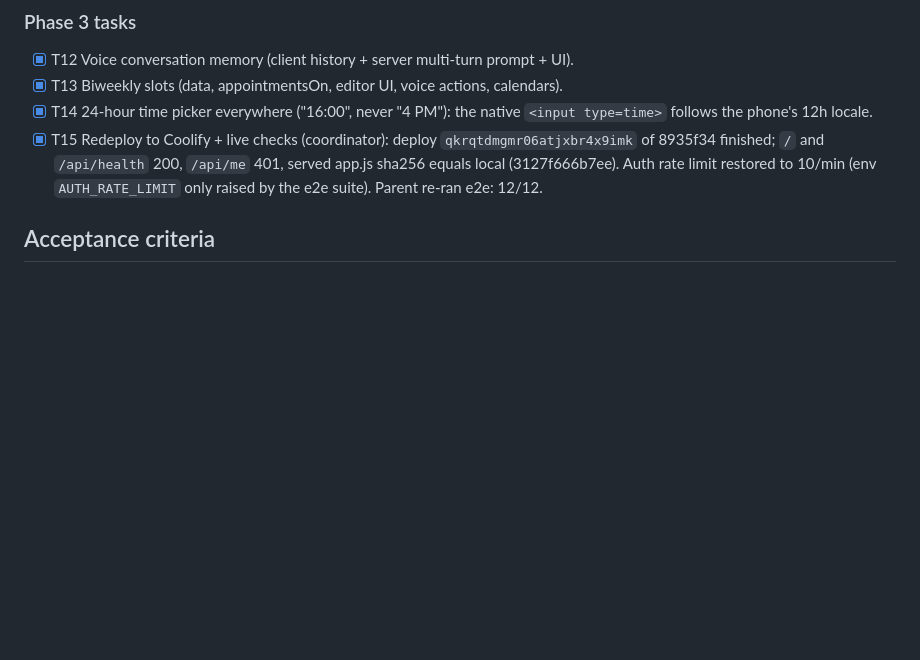
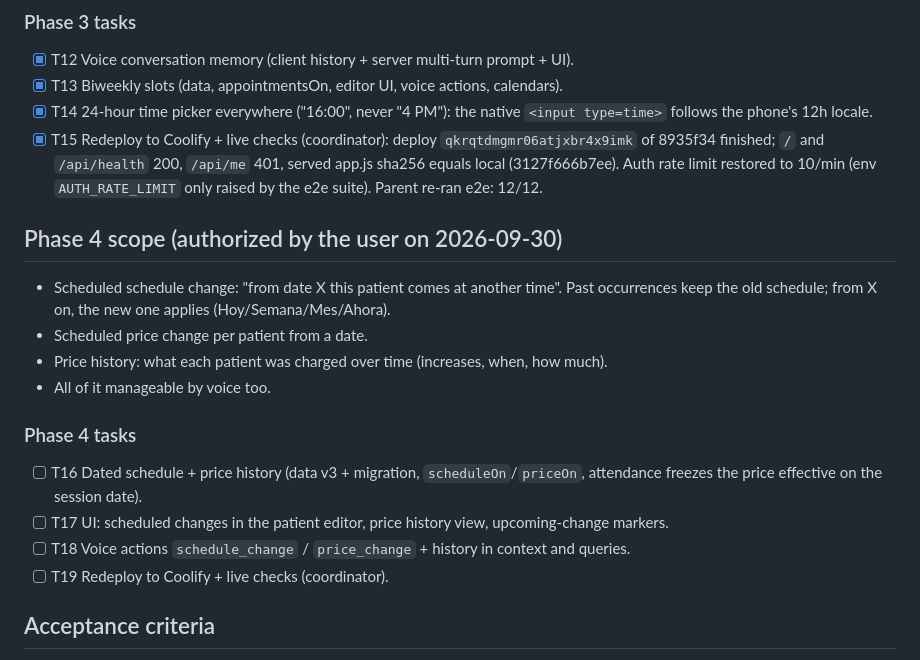
Before and after one commit to becodeb/consultorio, a Markdown page: odd/tasks/voz-y-calendario.md, the part around the change. Drawn GitHub-style; blank space fills up the shorter version.

Commit message:
docs: add phase 4 scope (dated schedule and price changes)

```diff
--- a/odd/tasks/voz-y-calendario.md
+++ b/odd/tasks/voz-y-calendario.md
@@ -99,6 +99,23 @@ Route: delegated direct — one writer (writer trigger: 2+ non-trivial files).
       of 8935f34 finished; `/` and `/api/health` 200, `/api/me` 401, served app.js sha256
       equals local (3127f666b7ee). Auth rate limit restored to 10/min (env `AUTH_RATE_LIMIT`
       only raised by the e2e suite). Parent re-ran e2e: 12/12.
+
+## Phase 4 scope (authorized by the user on 2026-09-30)
+
+- Scheduled schedule change: "from date X this patient comes at another time". Past
+  occurrences keep the old schedule; from X on, the new one applies (Hoy/Semana/Mes/Ahora).
+- Scheduled price change per patient from a date.
+- Price history: what each patient was charged over time (increases, when, how much).
+- All of it manageable by voice too.
+
+### Phase 4 tasks
+
+- [ ] T16 Dated schedule + price history (data v3 + migration, `scheduleOn`/`priceOn`,
+      attendance freezes the price effective on the session date).
+- [ ] T17 UI: scheduled changes in the patient editor, price history view, upcoming-change
+      markers.
+- [ ] T18 Voice actions `schedule_change` / `price_change` + history in context and queries.
+- [ ] T19 Redeploy to Coolify + live checks (coordinator).
 
 ## Acceptance criteria
 
```
